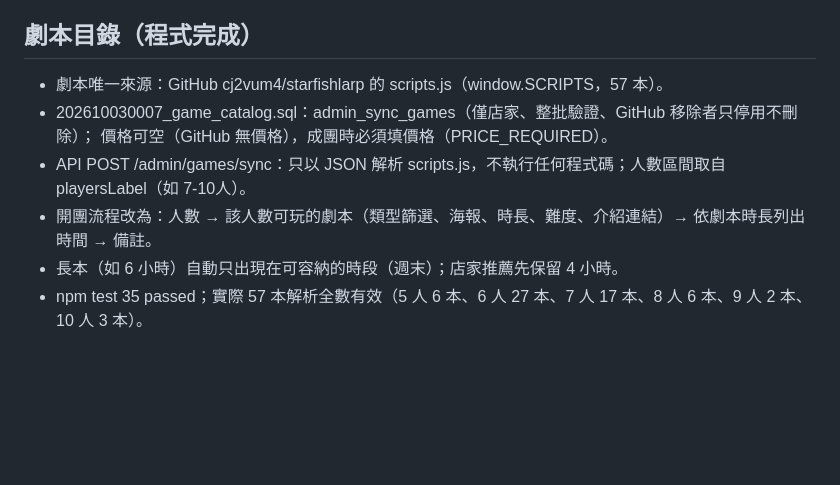
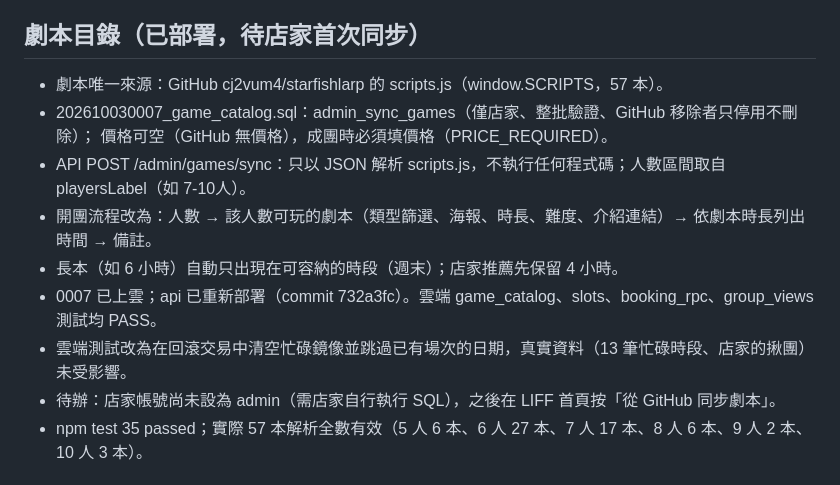
Before and after one commit to cj2vum4/starfish-booking-system, a Markdown page: docs/PROGRESS.md, the part around the change. GitHub-like rendering; blank space fills up the shorter version.

Commit message:
Record catalog deployment and pending admin grant
Co-Authored-By: Claude Opus 5.5 <noreply@anthropic.com>

```diff
--- a/docs/PROGRESS.md
+++ b/docs/PROGRESS.md
@@ -102,7 +102,7 @@
 - 0006 已套用雲端並 PASS；api 已重新部署（commit e58089a，SHA-256 一致），新路由上線。
 - 本機以模擬 LIFF 與 API 逐一操作所有畫面；LINE 暱稱含 HTML 時以純文字顯示。npm test 31 passed。
 
-## 劇本目錄（程式完成）
+## 劇本目錄（已部署，待店家首次同步）
 
 - 劇本唯一來源：GitHub cj2vum4/starfishlarp 的 scripts.js（window.SCRIPTS，57 本）。
 - 202610030007_game_catalog.sql：admin_sync_games（僅店家、整批驗證、GitHub 移除者只停用不刪除）；
@@ -110,6 +110,9 @@
 - API POST /admin/games/sync：只以 JSON 解析 scripts.js，不執行任何程式碼；人數區間取自 playersLabel（如 7-10人）。
 - 開團流程改為：人數 → 該人數可玩的劇本（類型篩選、海報、時長、難度、介紹連結）→ 依劇本時長列出時間 → 備註。
 - 長本（如 6 小時）自動只出現在可容納的時段（週末）；店家推薦先保留 4 小時。
+- 0007 已上雲；api 已重新部署（commit 732a3fc）。雲端 game_catalog、slots、booking_rpc、group_views 測試均 PASS。
+- 雲端測試改為在回滾交易中清空忙碌鏡像並跳過已有場次的日期，真實資料（13 筆忙碌時段、店家的揪團）未受影響。
+- 待辦：店家帳號尚未設為 admin（需店家自行執行 SQL），之後在 LIFF 首頁按「從 GitHub 同步劇本」。
 - npm test 35 passed；實際 57 本解析全數有效（5 人 6 本、6 人 27 本、7 人 17 本、8 人 6 本、9 人 2 本、10 人 3 本）。
 
 ## 未完成，不能宣稱可供營運
```
